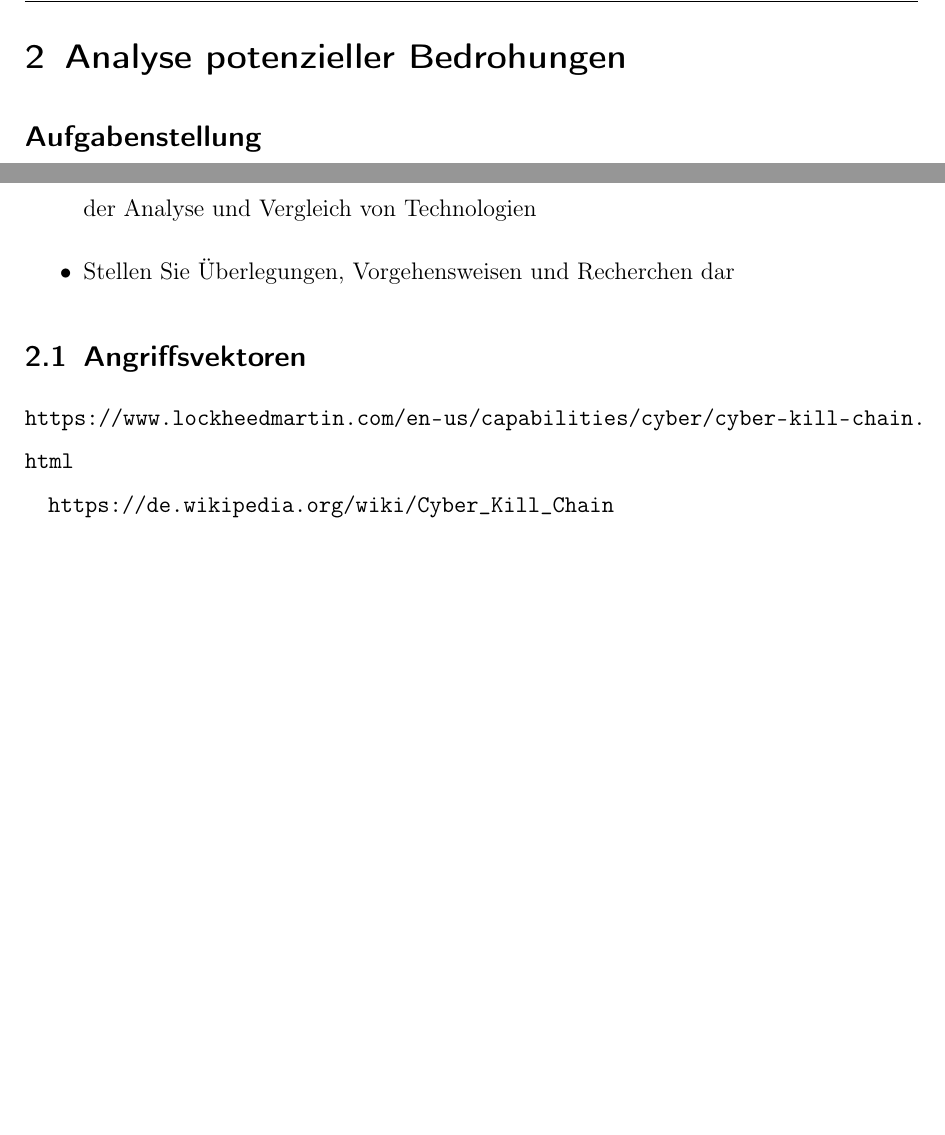
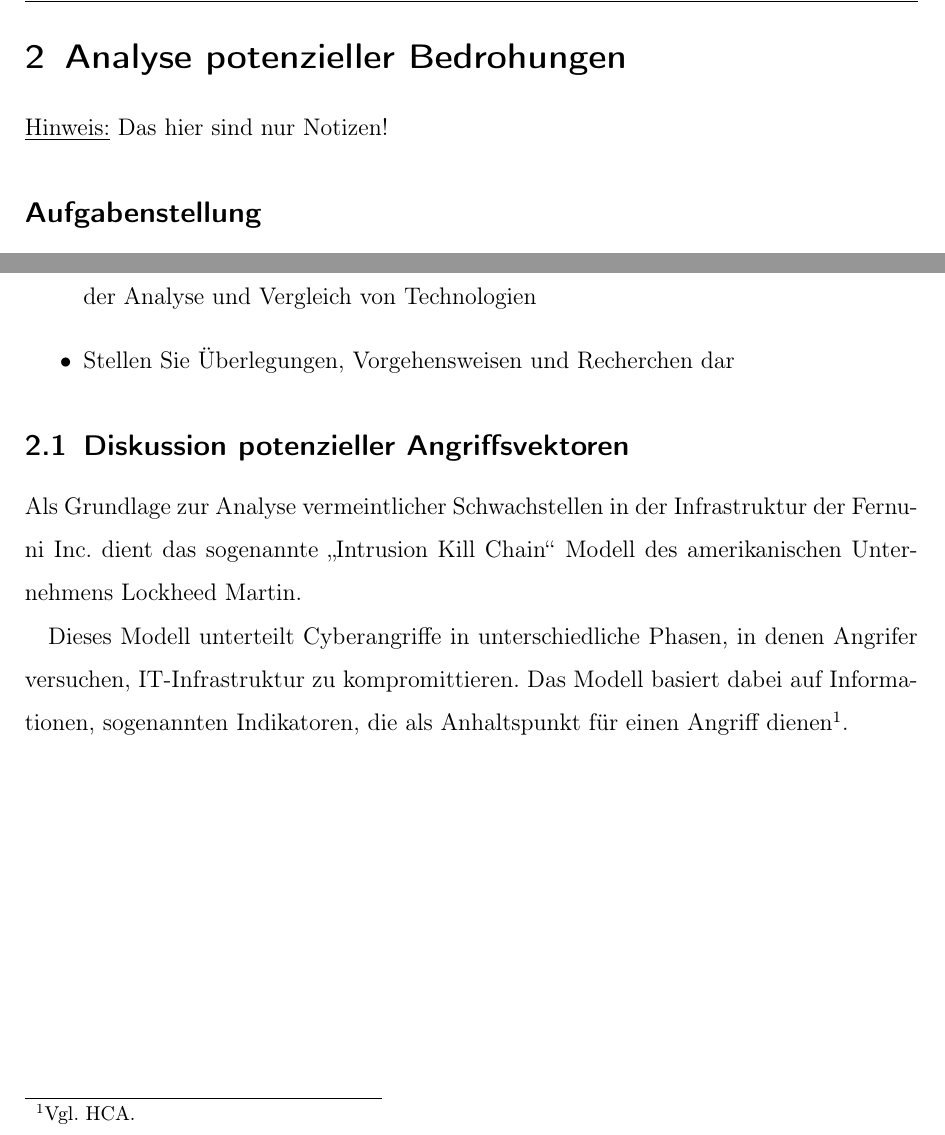
Before and after one commit to pgrunm/fuh-itsec, a LaTeX paper (docs/doku.tex, which reads docs/format/zitieren.tex, docs/kapitel/20_analyse.tex): two parts of page 5 of 7, joined at a grey line, cut so that both start at the same text, the shorter picture padded with empty space. Compiled offline with pdfLaTeX.

Commit message:
Add citations.

```diff
--- a/docs/doku.tex
+++ b/docs/doku.tex
@@ -3,6 +3,14 @@
 % Grundlegende Einstellungen
 \input{format/format.tex}
 
+% Einstellungen zum Zitieren.
+\input{format/zitieren.tex}
+
+% --------------------------------------------------------------------
+% Hier die entsprechende .bib-Datei eintragen
+% --------------------------------------------------------------------
+% !BIB program = biblatex
+\addbibresource{literatur/literatur.bib}
 
 \begin{document}
 % Hier wird der Titel-Bereich formatiert
--- /dev/null
+++ b/docs/format/zitieren.tex
@@ -0,0 +1,3 @@
+% See more here: https://www.overleaf.com/learn/latex/Bibliography_management_in_LaTeX#Customizing_the_bibliography
+% \usepackage[style=ieee, backend=biber]{biblatex}
+\usepackage[style=alphabetic, sorting=ynt, backend=biber]{biblatex}
--- a/docs/kapitel/20_analyse.tex
+++ b/docs/kapitel/20_analyse.tex
@@ -1,4 +1,6 @@
 \section{Analyse potenzieller Bedrohungen}
+
+\underline{Hinweis:} Das hier sind nur Notizen!
 
 \subsection*{Aufgabenstellung}
 \begin{itemize}
@@ -9,9 +11,12 @@
     \item Stellen Sie Überlegungen, Vorgehensweisen und Recherchen dar
 \end{itemize}
 
-\subsection{Angriffsvektoren}
+\subsection{Diskussion potenzieller Angriffsvektoren}
 
+Als Grundlage zur Analyse vermeintlicher Schwachstellen in der Infrastruktur der Fernuni Inc. dient das sogenannte \enquote{Intrusion Kill Chain} Modell des amerikanischen Unternehmens Lockheed Martin.
+
+Dieses Modell unterteilt Cyberangriffe in unterschiedliche Phasen, in denen Angrifer versuchen, IT-Infrastruktur zu kompromittieren. Das Modell basiert dabei auf Informationen, sogenannten Indikatoren, die als Anhaltspunkt für einen Angriff dienen\footcite[Vgl.][]{hutchinsIntelligenceDrivenComputerNetwork}.
 % Literatur:
-\url{https://www.lockheedmartin.com/en-us/capabilities/cyber/cyber-kill-chain.html}
+% \url{https://www.lockheedmartin.com/en-us/capabilities/cyber/cyber-kill-chain.html}
 
-\url{https://de.wikipedia.org/wiki/Cyber_Kill_Chain}
+% \url{https://de.wikipedia.org/wiki/Cyber_Kill_Chain}
```
Also changed, not shown: docs/literatur/literatur.bib (added, +7 -0 lines), docs/doku.tex (10 more changed lines).
